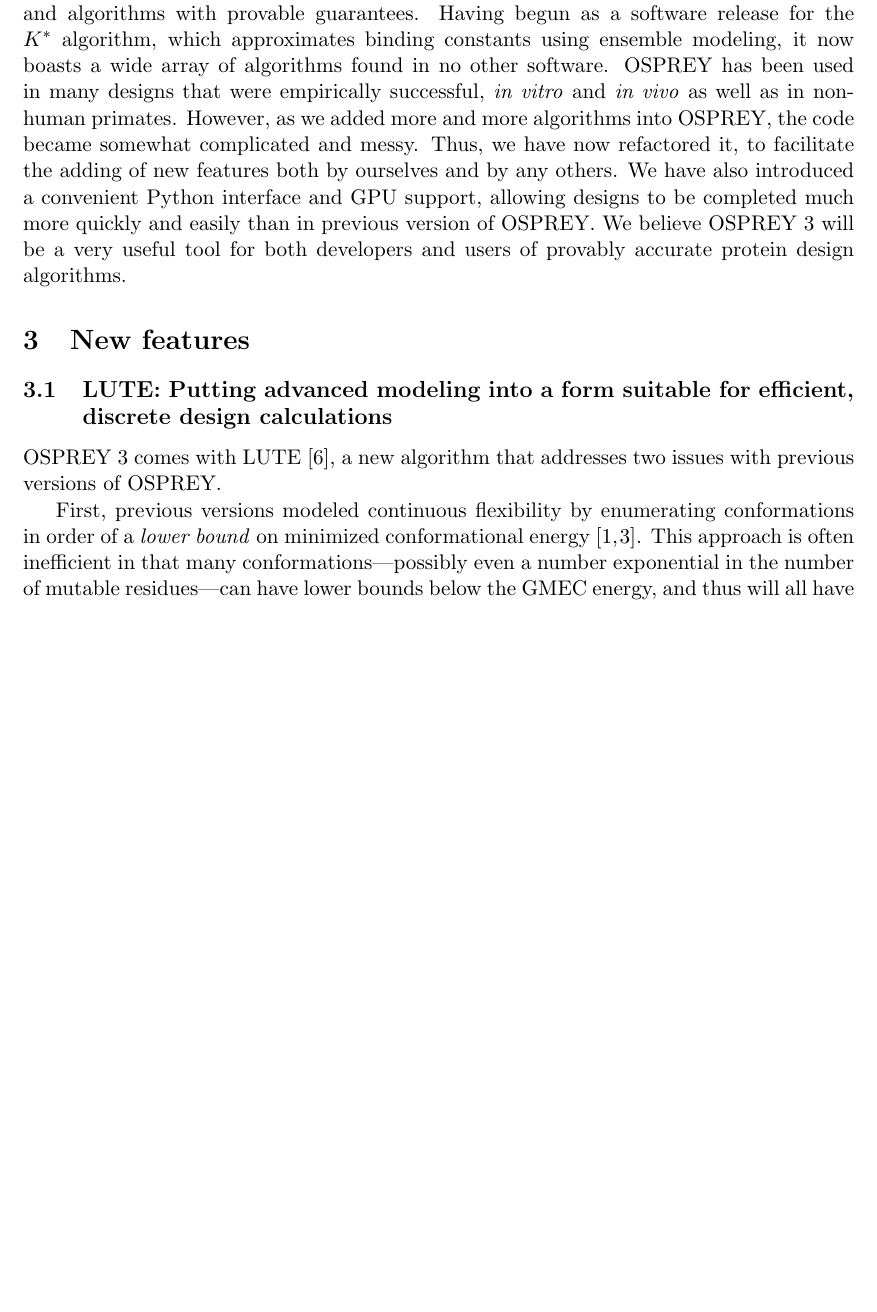
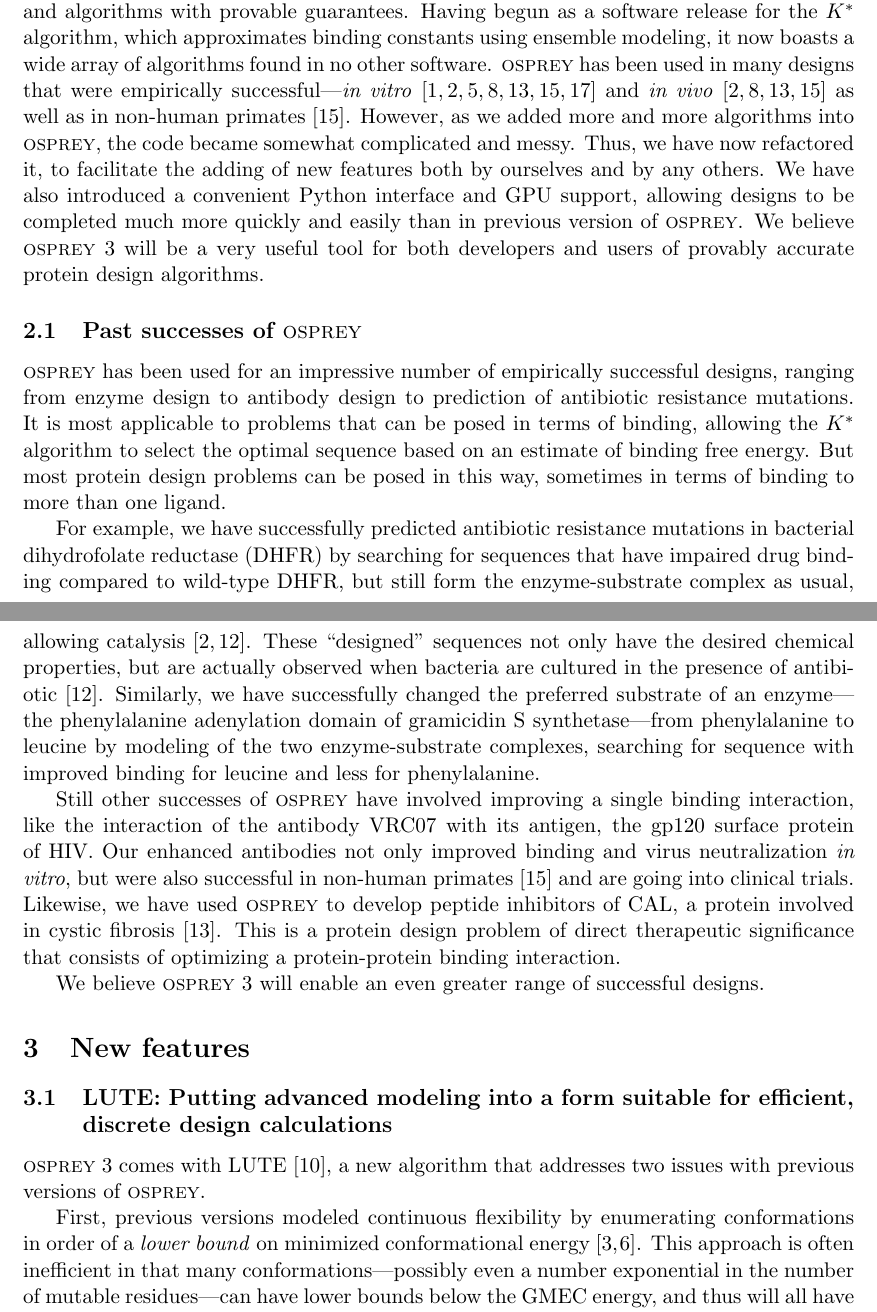
Before and after one commit to donaldlab/OSPREY_3_paper, a LaTeX document (OSPREY3.tex, which reads LUTE.tex, introduction.tex): part of page 1 of 4 before the commit and two parts of pages 1 and 2 of 6 after it, the two joined at a grey line, cut so that both start at the same text, the shorter picture padded with empty space. Compiled offline with pdfLaTeX.

Commit message:
Past successes of OSPREY
Also changed big caps to small caps

```diff
--- a/LUTE.tex
+++ b/LUTE.tex
@@ -1,6 +1,6 @@
 \subsection{LUTE: Putting advanced modeling into a form suitable for efficient, discrete design calculations}
 
-OSPREY 3 comes with LUTE~\cite{LUTE_RECOMB}, a new algorithm that addresses two issues with previous versions of OSPREY.
+{\sc osprey} 3 comes with LUTE~\cite{LUTE_RECOMB}, a new algorithm that addresses two issues with previous versions of {\sc osprey}.
 
 First, previous versions modeled continuous flexibility by enumerating conformations in order of a~\textit{lower bound} on minimized conformational energy~\cite{minDEE,iMinDEE}.  This approach is often inefficient in that many conformations---possibly even a number exponential in the number of mutable residues---can have lower bounds below the GMEC energy, and thus will all have to be enumerated.  Only a small gain in efficiency is obtained by minimizing the energies of the partial conformations corresponding to nodes of the A* tree~\cite{EPIC}, again because of the gap between lower bounds and actual minimized energies.  LUTE addresses this problem by directly optimizing the minimized energies of full conformations, which are estimated using an expansion in low-order tuples of residue conformations.  Thus, the burden of modeling continuous flexibility is shifted from the combinatorial optimization (A*) step, which has unfavorable asymptotic scaling, to a precomputation step that only scales quadratically with the number of residues.  This precomputation step consists of sampling a ``training set'' of conformations, computing their minimized energies, and then inferring the coefficients of the expansion.  These coefficients can then be used as residue interaction energies in combinatorial search, whether single- or multistate.  The combinatorial search will have the form of a discrete search and thus achieve high efficiency, but will accurately match the results of a continuously flexible search.
 
--- a/OSPREY3.tex
+++ b/OSPREY3.tex
@@ -10,7 +10,7 @@
 
 %Submission guidelines for PLoS ONE: http://journals.plos.org/plosone/s/submission-guidelines
 
-\title{OSPREY 3: Open-Source Protein Redesign for You, Refactored, with Powerful New Features}
+\title{{\sc osprey} 3: Open-Source Protein Redesign for You, Refactored, with Powerful New Features}
 \author{Donald Lab}
 %\date{}							% Activate to display a given date or no date
 
--- a/introduction.tex
+++ b/introduction.tex
@@ -1 +1,11 @@
-For over a decade, the OSPREY software package~\cite{OSPREY,OSPREY_MIE} has offered the protein design community a unique combination of continuous flexibility modeling, ensemble modeling, and algorithms with provable guarantees.  Having begun as a software release for the $K^*$ algorithm, which approximates binding constants using ensemble modeling, it now boasts a wide array of algorithms found in no other software.  OSPREY has been used in many designs that were empirically successful,~\textit{in vitro} and~\textit{in vivo} as well as in non-human primates.  However, as we added more and more algorithms into OSPREY, the code became somewhat complicated and messy.  Thus, we have now refactored it, to facilitate the adding of new features both by ourselves and by any others.  We have also introduced a convenient Python interface and GPU support, allowing designs to be completed much more quickly and easily than in previous version of OSPREY.  We believe OSPREY 3 will be a very useful tool for both developers and users of provably accurate protein design algorithms.
+For over a decade, the {\sc osprey} software package~\cite{OSPREY,minDEE,OSPREY_MIE} has offered the protein design community a unique combination of continuous flexibility modeling, ensemble modeling, and algorithms with provable guarantees.  Having begun as a software release for the $K^*$ algorithm, which approximates binding constants using ensemble modeling, it now boasts a wide array of algorithms found in no other software.  {\sc osprey} has been used in many designs that were empirically successful---\textit{in vitro}~\cite{VRC07_enhance,CFTR,runx1_cbfb,GrsA-LeuA,DHFR-PNAS,GrsA-TyrA,specific_probes} and \textit{in vivo}~\cite{VRC07_enhance,CFTR,runx1_cbfb,DHFR-PNAS} as well as in non-human primates~\cite{VRC07_enhance}.  However, as we added more and more algorithms into {\sc osprey}, the code became somewhat complicated and messy.  Thus, we have now refactored it, to facilitate the adding of new features both by ourselves and by any others.  We have also introduced a convenient Python interface and GPU support, allowing designs to be completed much more quickly and easily than in previous version of {\sc osprey}.  We believe {\sc osprey} 3 will be a very useful tool for both developers and users of provably accurate protein design algorithms.
+
+\subsection{Past successes of {\sc osprey}}
+
+{\sc osprey} has been used for an impressive number of empirically successful designs, ranging from enzyme design to antibody design to prediction of antibiotic resistance mutations.  It is most applicable to problems that can be posed in terms of binding, allowing the $K^*$ algorithm to select the optimal sequence based on an estimate of binding free energy.  But most protein design problems can be posed in this way, sometimes in terms of binding to more than one ligand.
+
+For example, we have successfully predicted antibiotic resistance mutations in bacterial dihydrofolate reductase (DHFR) by searching for sequences that have impaired drug binding compared to wild-type DHFR, but still form the enzyme-substrate complex as usual, allowing catalysis~\cite{DHFR-PNAS,DHFR-PNAS2}.  These ``designed'' sequences not only have the desired chemical properties, but are actually observed when bacteria are cultured in the presence of antibiotic~\cite{DHFR-PNAS2}.  Similarly, we have successfully changed the preferred substrate of an enzyme---the phenylalanine adenylation domain of gramicidin S synthetase---from phenylalanine to leucine by modeling of the two enzyme-substrate complexes, searching for sequence with improved binding for leucine and less for phenylalanine.
+
+Still other successes of {\sc osprey} have involved improving a single binding interaction, like the interaction of the antibody VRC07 with its antigen, the gp120 surface protein of HIV.  Our enhanced antibodies not only improved binding and virus neutralization~\textit{in vitro}, but were also successful in non-human primates~\cite{VRC07_enhance} and are going into clinical trials.  Likewise, we have used {\sc osprey} to develop peptide inhibitors of CAL, a protein involved in cystic fibrosis~\cite{CFTR}.  This is a protein design problem of direct therapeutic significance that consists of optimizing a protein-protein binding interaction.
+
+We believe {\sc osprey} 3 will enable an even greater range of successful designs.
```
Also changed, not shown: CATS.tex (+2 -2 lines), OSPREY3.pdf, LUTE.tex (2 more changed lines).
